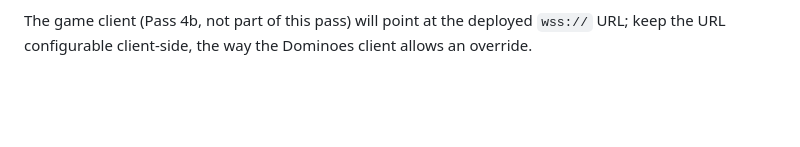
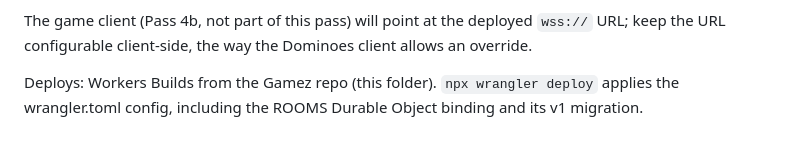
Before and after one commit to s6ggrpgrzf-droid/Gamez, a Markdown page: gilded-hour-server/README.md, the part around the change. Rendered like a GitHub page; blank space fills up the shorter version.

Commit message:
Note the Workers Builds deploy path in the room server README (first-build trigger)

```diff
--- a/gilded-hour-server/README.md
+++ b/gilded-hour-server/README.md
@@ -164,3 +164,5 @@ snapshots; nothing about a seat is ever deleted mid-show.
 The game client (Pass 4b, not part of this pass) will point at the
 deployed `wss://` URL; keep the URL configurable client-side, the way
 the Dominoes client allows an override.
+
+Deploys: Workers Builds from the Gamez repo (this folder). `npx wrangler deploy` applies the wrangler.toml config, including the ROOMS Durable Object binding and its v1 migration.
```
